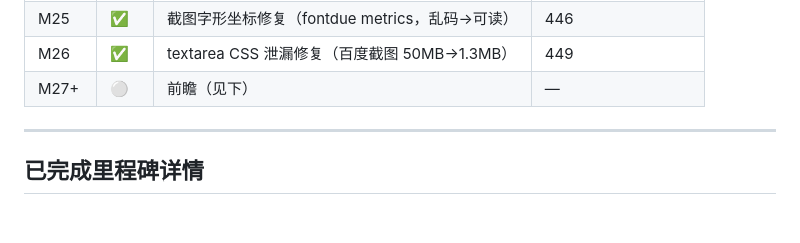
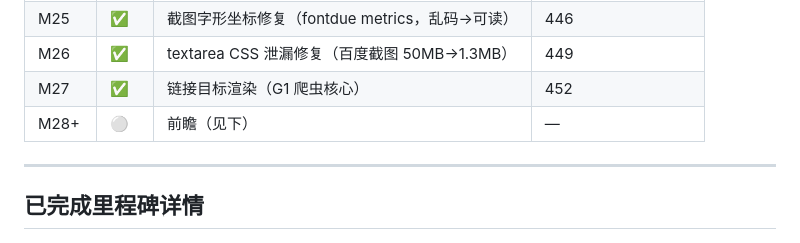
Before and after one commit to dyyz1993/browser, a Markdown page: docs/ROADMAP.md, the part around the change. Drawn GitHub-style.

```diff
--- a/docs/ROADMAP.md
+++ b/docs/ROADMAP.md
@@ -36,7 +36,8 @@
 | M24 | ✅ | TLS 后端切换（百度等中信大站可连） | 444 |
 | M25 | ✅ | 截图字形坐标修复（fontdue metrics，乱码→可读） | 446 |
 | M26 | ✅ | textarea CSS 泄漏修复（百度截图 50MB→1.3MB） | 449 |
-| M27+ | ⚪ | 前瞻（见下） | — |
+| M27 | ✅ | <a href> 链接目标渲染（G1 爬虫核心） | 452 |
+| M28+ | ⚪ | 前瞻（见下） | — |
 
 ---
 
```
Also changed, not shown: PROGRESS.md (+16 -3 lines).
